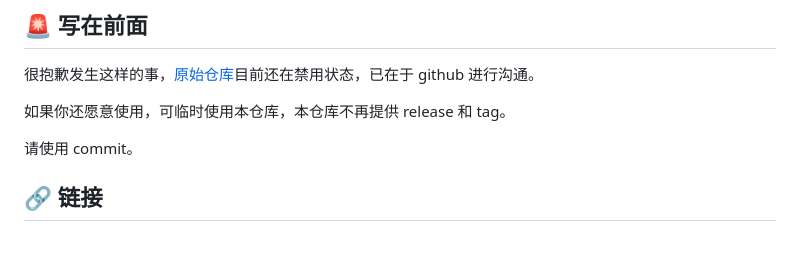
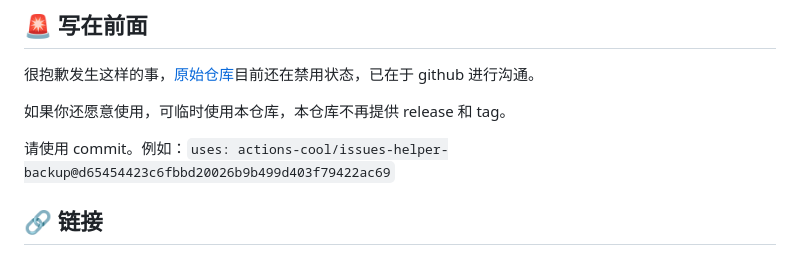
Before and after one commit to actions-cool/issues-helper-backup, a Markdown page: README.zh-CN.md, the part around the change. Rendered like a GitHub page.

```diff
--- a/README.zh-CN.md
+++ b/README.zh-CN.md
@@ -31,7 +31,7 @@
 
 如果你还愿意使用，可临时使用本仓库，本仓库不再提供 release 和 tag。
 
-请使用 commit。
+请使用 commit。例如：`uses: actions-cool/issues-helper-backup@d65454423c6fbbd20026b9b499d403f79422ac69`
 
 ## 🔗 链接
 
```
Also changed, not shown: README.md (+1 -1 lines).
